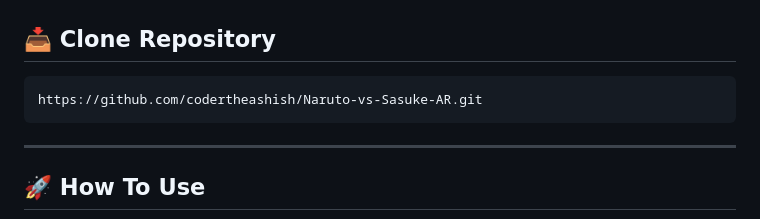
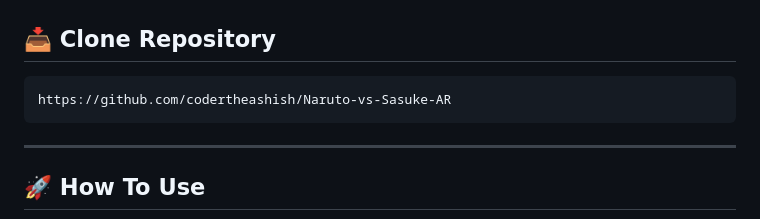
Before and after one commit to codertheashish/Naruto-vs-Sasuke-AR, a Markdown page: README.md, the part around the change. Drawn GitHub-style.

````diff
--- a/README.md
+++ b/README.md
@@ -77,7 +77,7 @@ Naruto-vs-Sasuke-AR/
 ## 📥 Clone Repository
 
 ```bash
-https://github.com/codertheashish/Naruto-vs-Sasuke-AR.git
+https://github.com/codertheashish/Naruto-vs-Sasuke-AR
 ```
 
 ---
````
